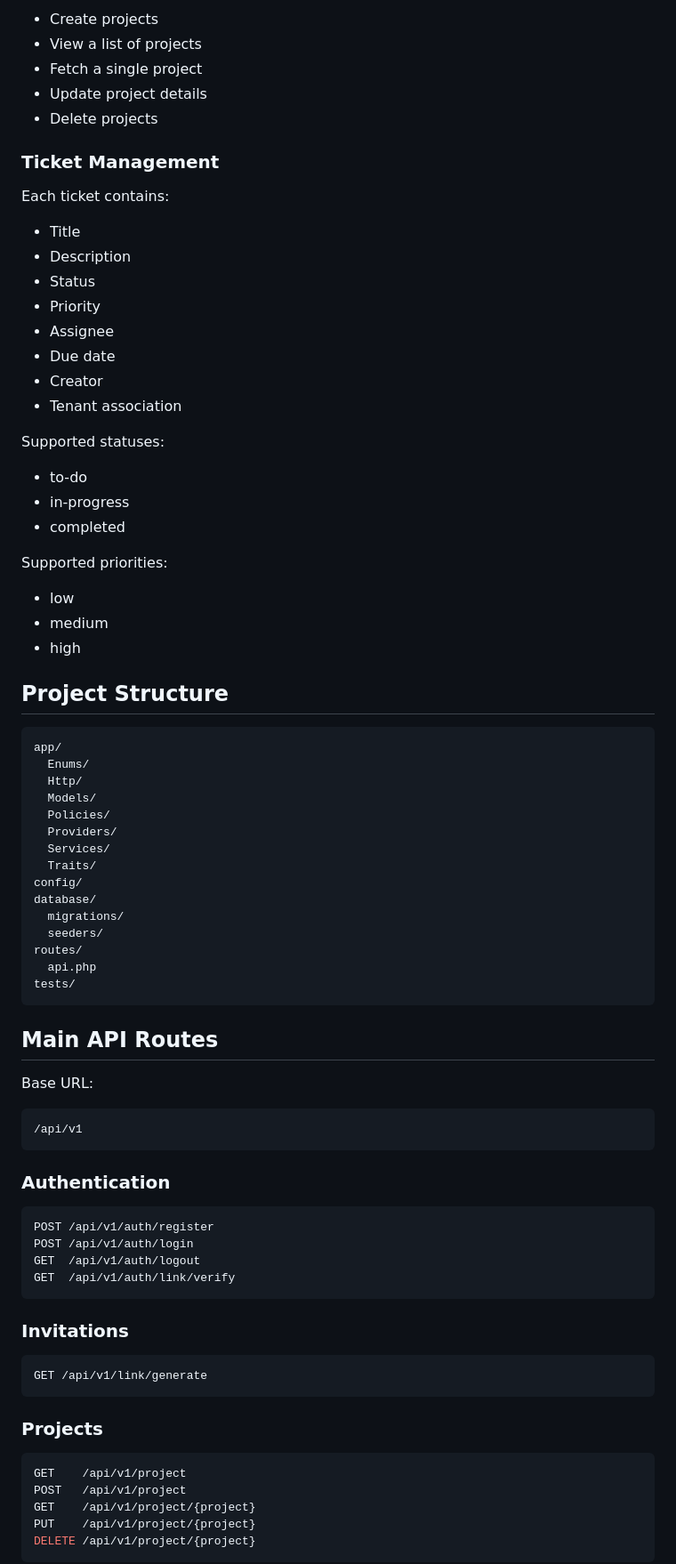
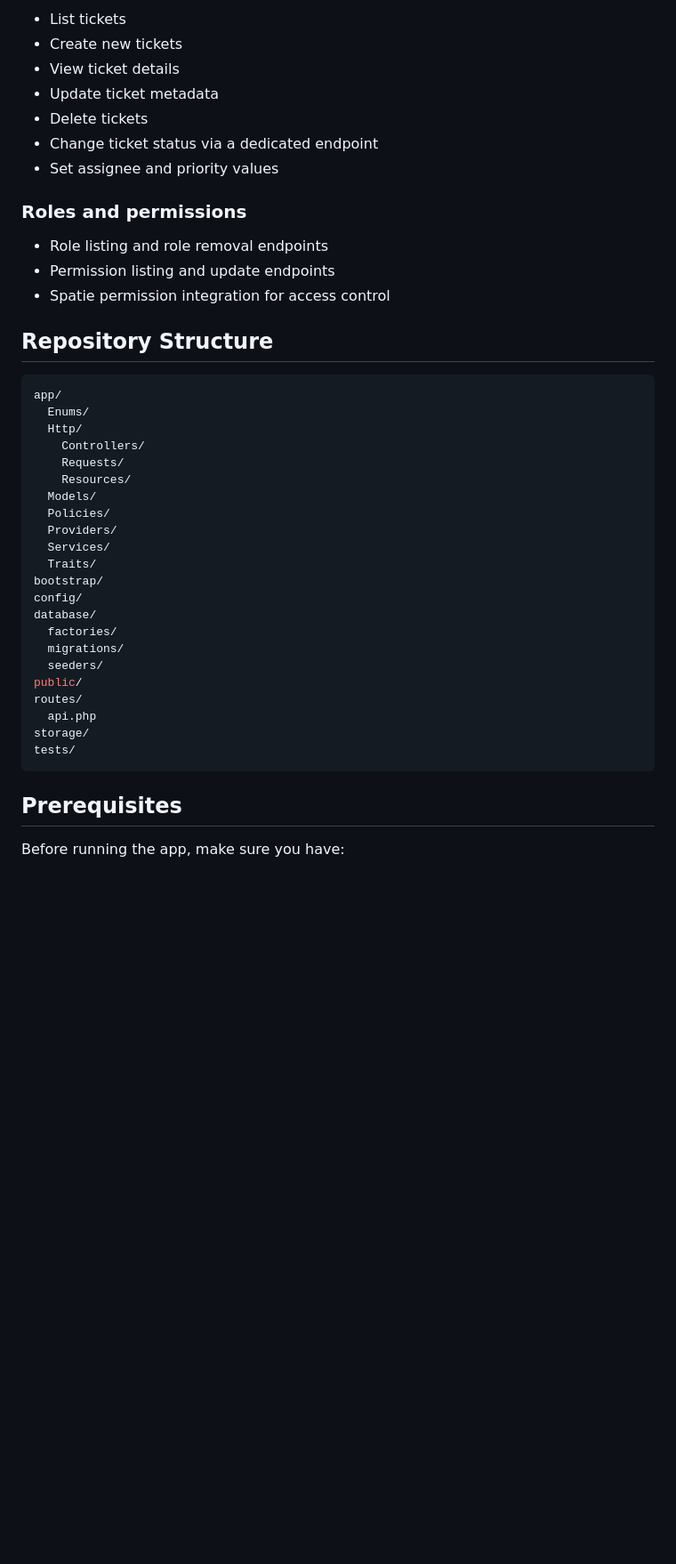
Before and after one commit to Developer-Jayvee/task-management-service, a Markdown page: README.md, the part around one of its changes. Shown at 89% size. Rendered like a GitHub page; blank space fills up the shorter version.

````diff
--- a/README.md
+++ b/README.md
@@ -53,85 +64,46 @@ Users can:
 
-- Create projects
-- View a list of projects
-- Fetch a single project
-- Update project details
-- Delete projects
+- List tickets
+- Create new tickets
+- View ticket details
+- Update ticket metadata
+- Delete tickets
+- Change ticket status via a dedicated endpoint
+- Set assignee and priority values
 
-### Ticket Management
+### Roles and permissions
 
-Each ticket contains:
+- Role listing and role removal endpoints
+- Permission listing and update endpoints
+- Spatie permission integration for access control
 
-- Title
-- Description
-- Status
-- Priority
-- Assignee
-- Due date
-- Creator
-- Tenant association
-
-Supported statuses:
-
-- to-do
-- in-progress
-- completed
-
-Supported priorities:
-
-- low
-- medium
-- high
-
-## Project Structure
+## Repository Structure
 
 ```bash
 app/
   Enums/
   Http/
+    Controllers/
+    Requests/
+    Resources/
   Models/
   Policies/
   Providers/
   Services/
   Traits/
+bootstrap/
 config/
 database/
+  factories/
   migrations/
   seeders/
+public/
 routes/
   api.php
+storage/
 tests/
 ```
 
-## Main API Routes
+## Prerequisites
 
-Base URL:
+Before running the app, make sure you have:
 
-```bash
-/api/v1
-```
-
-### Authentication
-
-```bash
-POST /api/v1/auth/register
-POST /api/v1/auth/login
-GET  /api/v1/auth/logout
-GET  /api/v1/auth/link/verify
-```
-
-### Invitations
-
-```bash
-GET /api/v1/link/generate
-```
-
-### Projects
-
-```bash
-GET    /api/v1/project
-POST   /api/v1/project
-GET    /api/v1/project/{project}
-PUT    /api/v1/project/{project}
-DELETE /api/v1/project/{project}
-```
-
````
Also changed, not shown: other parts of README.md (+122 -60 lines).
